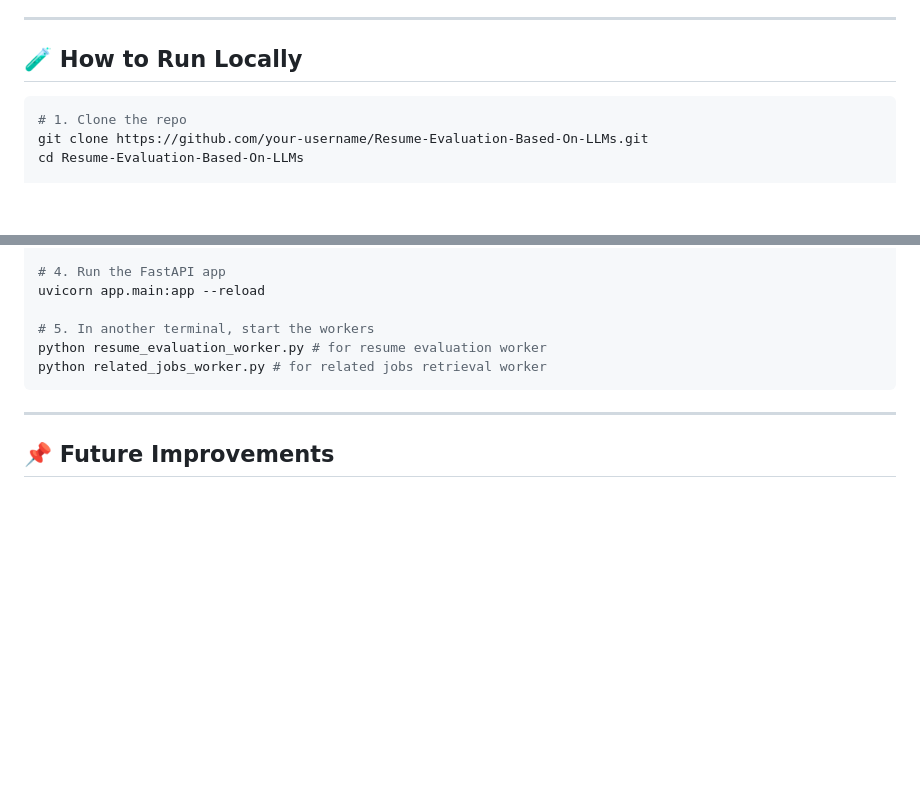
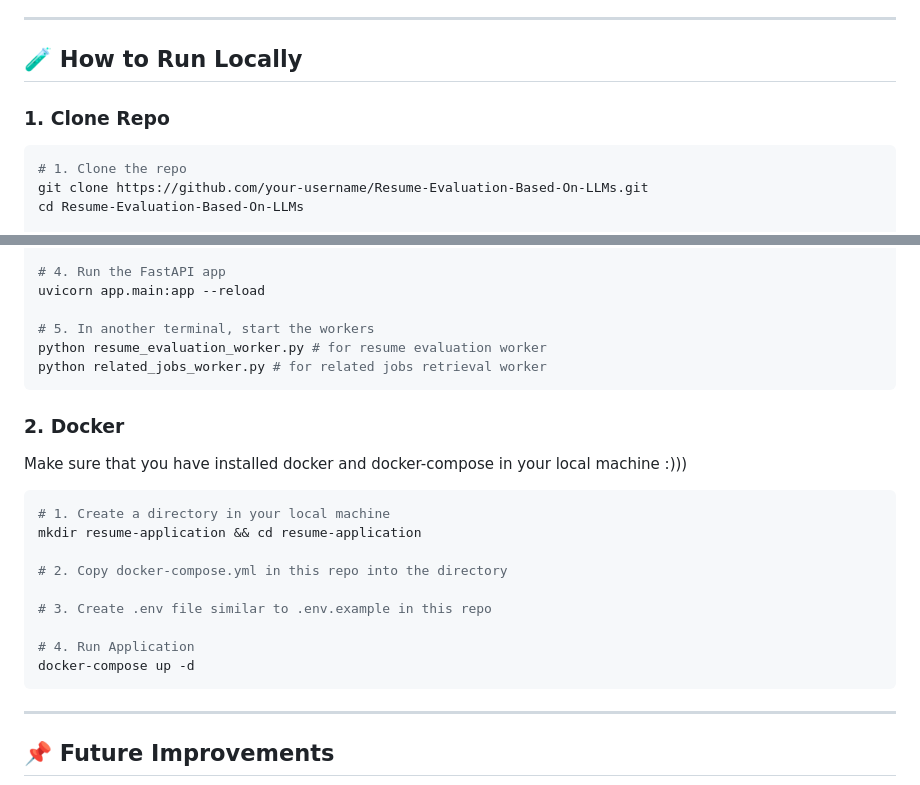
Before and after one commit to vuniem131104/Resume-Evaluation-Based-On-LLMs, a Markdown page: README.md, 2 parts joined by grey strips. Rendered like a GitHub page; blank space fills up the shorter version.

````diff
--- a/README.md
+++ b/README.md
@@ -60,6 +60,7 @@ A smart, asynchronous resume evaluation system powered by LLMs, Redis, and FastA
 
 ## 🧪 How to Run Locally
 
+### 1. Clone Repo
 ```bash
 # 1. Clone the repo
 git clone https://github.com/your-username/Resume-Evaluation-Based-On-LLMs.git
@@ -81,6 +82,20 @@ python resume_evaluation_worker.py # for resume evaluation worker
 python related_jobs_worker.py # for related jobs retrieval worker
 ```
 
+### 2. Docker
+Make sure that you have installed docker and docker-compose in your local machine :)))
+```bash
+# 1. Create a directory in your local machine
+mkdir resume-application && cd resume-application
+
+# 2. Copy docker-compose.yml in this repo into the directory
+
+# 3. Create .env file similar to .env.example in this repo
+
+# 4. Run Application
+docker-compose up -d
+```
+
 ---
 
 
````
